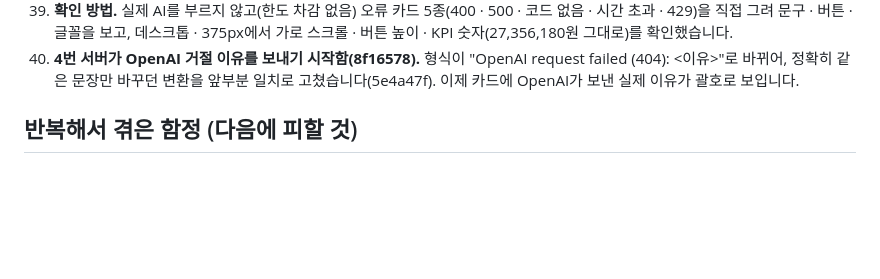
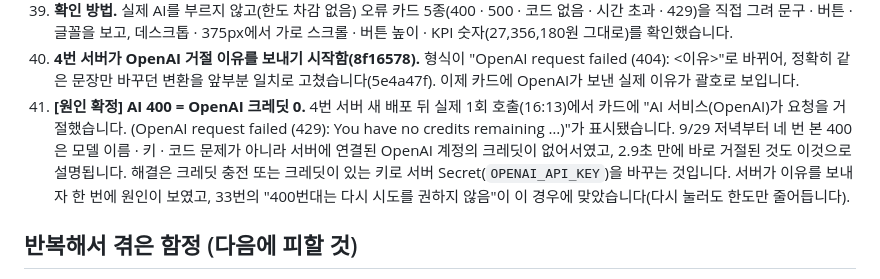
Before and after one commit to ctaleez51-art/sales-analysis, a Markdown page: part5/WORKLOG.md, the part around the change. Drawn GitHub-style; blank space fills up the shorter version.

Commit message:
5번 WORKLOG 41: AI 400 원인 확정 — OpenAI 크레딧 0 (429 no credits remaining)
Co-Authored-By: Claude Opus 5.5 <noreply@anthropic.com>

```diff
--- a/part5/WORKLOG.md
+++ b/part5/WORKLOG.md
@@ -63,6 +63,7 @@
 38. **[확인] 2번 로그인 연결에서 `consumeQuota`를 부르지 않음.** 대시보드에 로그인 · 결제 스크립트를 붙인 2번 작업을 확인했습니다. `consumeQuota`는 정의만 있고 대시보드에서 부르는 곳이 없어 한도가 두 번 줄지 않습니다. 이 PR의 최신 커밋과도 충돌이 없습니다.
 39. **확인 방법.** 실제 AI를 부르지 않고(한도 차감 없음) 오류 카드 5종(400 · 500 · 코드 없음 · 시간 초과 · 429)을 직접 그려 문구 · 버튼 · 글꼴을 보고, 데스크톱 · 375px에서 가로 스크롤 · 버튼 높이 · KPI 숫자(27,356,180원 그대로)를 확인했습니다.
 40. **4번 서버가 OpenAI 거절 이유를 보내기 시작함(8f16578).** 형식이 "OpenAI request failed (404): <이유>"로 바뀌어, 정확히 같은 문장만 바꾸던 변환을 앞부분 일치로 고쳤습니다(5e4a47f). 이제 카드에 OpenAI가 보낸 실제 이유가 괄호로 보입니다.
+41. **[원인 확정] AI 400 = OpenAI 크레딧 0.** 4번 서버 새 배포 뒤 실제 1회 호출(16:13)에서 카드에 "AI 서비스(OpenAI)가 요청을 거절했습니다. (OpenAI request failed (429): You have no credits remaining …)"가 표시됐습니다. 9/29 저녁부터 네 번 본 400은 모델 이름 · 키 · 코드 문제가 아니라 서버에 연결된 OpenAI 계정의 크레딧이 없어서였고, 2.9초 만에 바로 거절된 것도 이것으로 설명됩니다. 해결은 크레딧 충전 또는 크레딧이 있는 키로 서버 Secret(`OPENAI_API_KEY`)을 바꾸는 것입니다. 서버가 이유를 보내자 한 번에 원인이 보였고, 33번의 "400번대는 다시 시도를 권하지 않음"이 이 경우에 맞았습니다(다시 눌러도 한도만 줄어듭니다).
 
 ## 반복해서 겪은 함정 (다음에 피할 것)
 
```
